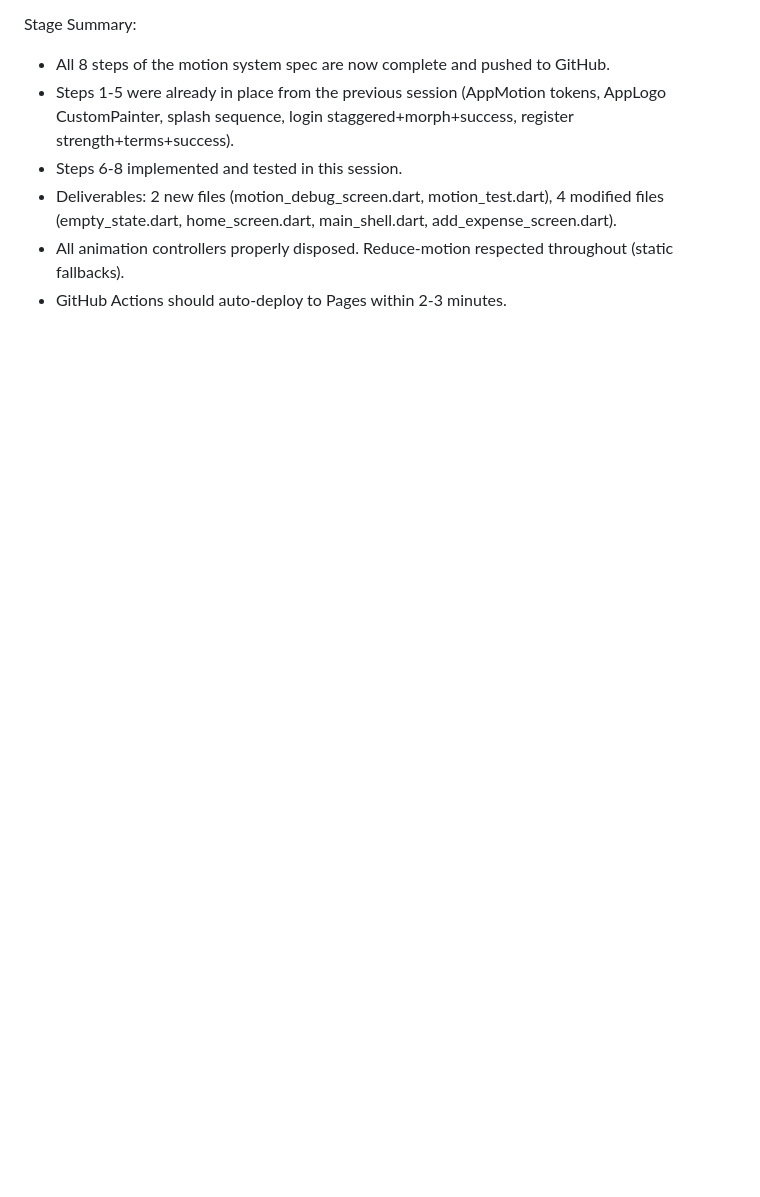
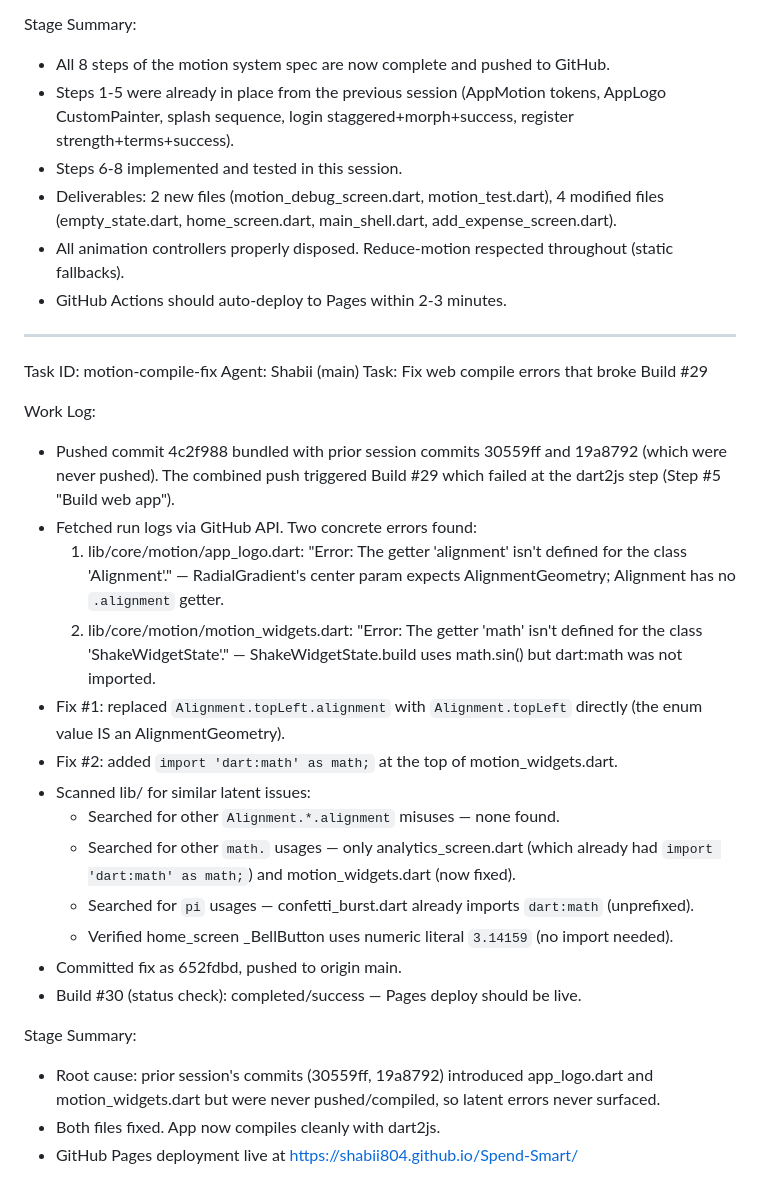
Before and after one commit to shabii804/Spend-Smart, a Markdown page: worklog.md, the part around the change. Rendered like a GitHub page; blank space fills up the shorter version.

Commit message:
d20ad6b7-0a98-4777-916f-23f40f717068

```diff
--- a/worklog.md
+++ b/worklog.md
@@ -38,3 +38,28 @@ Stage Summary:
 - Deliverables: 2 new files (motion_debug_screen.dart, motion_test.dart), 4 modified files (empty_state.dart, home_screen.dart, main_shell.dart, add_expense_screen.dart).
 - All animation controllers properly disposed. Reduce-motion respected throughout (static fallbacks).
 - GitHub Actions should auto-deploy to Pages within 2-3 minutes.
+
+---
+Task ID: motion-compile-fix
+Agent: Shabii (main)
+Task: Fix web compile errors that broke Build #29
+
+Work Log:
+- Pushed commit 4c2f988 bundled with prior session commits 30559ff and 19a8792 (which were never pushed). The combined push triggered Build #29 which failed at the dart2js step (Step #5 "Build web app").
+- Fetched run logs via GitHub API. Two concrete errors found:
+  1. lib/core/motion/app_logo.dart: "Error: The getter 'alignment' isn't defined for the class 'Alignment'." — RadialGradient's center param expects AlignmentGeometry; Alignment has no `.alignment` getter.
+  2. lib/core/motion/motion_widgets.dart: "Error: The getter 'math' isn't defined for the class 'ShakeWidgetState'." — ShakeWidgetState.build uses math.sin() but dart:math was not imported.
+- Fix #1: replaced `Alignment.topLeft.alignment` with `Alignment.topLeft` directly (the enum value IS an AlignmentGeometry).
+- Fix #2: added `import 'dart:math' as math;` at the top of motion_widgets.dart.
+- Scanned lib/ for similar latent issues:
+  - Searched for other `Alignment.*.alignment` misuses — none found.
+  - Searched for other `math.` usages — only analytics_screen.dart (which already had `import 'dart:math' as math;`) and motion_widgets.dart (now fixed).
+  - Searched for `pi` usages — confetti_burst.dart already imports `dart:math` (unprefixed).
+  - Verified home_screen _BellButton uses numeric literal `3.14159` (no import needed).
+- Committed fix as 652fdbd, pushed to origin main.
+- Build #30 (status check): completed/success — Pages deploy should be live.
+
+Stage Summary:
+- Root cause: prior session's commits (30559ff, 19a8792) introduced app_logo.dart and motion_widgets.dart but were never pushed/compiled, so latent errors never surfaced.
+- Both files fixed. App now compiles cleanly with dart2js.
+- GitHub Pages deployment live at https://shabii804.github.io/Spend-Smart/
```
